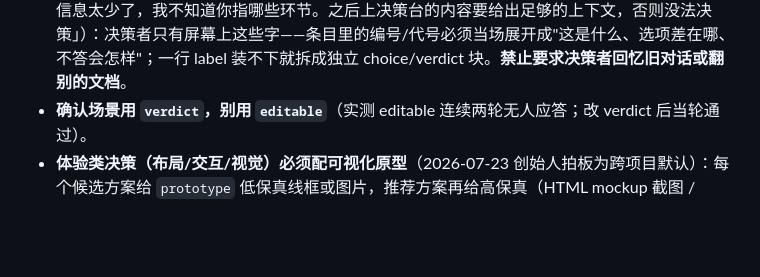
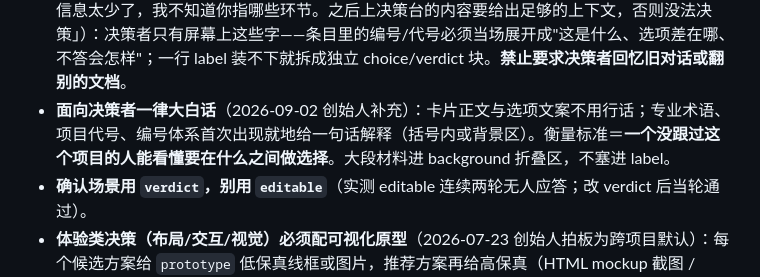
Before and after one commit to wangjialiang678/vibe-workbench, a Markdown page: integrations/claude-code/SKILL.md, the part around the change. GitHub-like rendering; blank space fills up the shorter version.

Commit message:
docs(skill): 决策卡语言规范补条——面向决策者一律大白话，术语/代号首现就地解释（创始人 2026-09-02 补充）
Co-Authored-By: Claude Fable 5 <noreply@anthropic.com>

```diff
--- a/integrations/claude-code/SKILL.md
+++ b/integrations/claude-code/SKILL.md
@@ -113,6 +113,7 @@ type 与字段：
 - **术语首次出现必须一句话解释**"这是什么、跟我有什么关系、不办会怎样"，否则用户回"没听懂"。同一概念全程同名。
 - **一块一问**：别把三个问题塞进一个 freetext。
 - **多条目清单（checklist）每一条同样要自带充分上下文**（2026-09-02 创始人反馈：「B21 给我的信息太少了，我不知道你指哪些环节。之后上决策台的内容要给出足够的上下文，否则没法决策」）：决策者只有屏幕上这些字——条目里的编号/代号必须当场展开成"这是什么、选项差在哪、不答会怎样"；一行 label 装不下就拆成独立 choice/verdict 块。**禁止要求决策者回忆旧对话或翻别的文档**。
+- **面向决策者一律大白话**（2026-09-02 创始人补充）：卡片正文与选项文案不用行话；专业术语、项目代号、编号体系首次出现就地给一句话解释（括号内或背景区）。衡量标准＝**一个没跟过这个项目的人能看懂要在什么之间做选择**。大段材料进 background 折叠区，不塞进 label。
 - **确认场景用 `verdict`，别用 `editable`**（实测 editable 连续两轮无人应答；改 verdict 后当轮通过）。
 - **体验类决策（布局/交互/视觉）必须配可视化原型**（2026-07-23 创始人拍板为跨项目默认）：每个候选方案给 `prototype` 低保真线框或图片，推荐方案再给高保真（HTML mockup 截图 / iframe，手机场景 `frame:"phone"`）；图上开放批注、表态走相邻 verdict/choice。**严禁 ASCII/框线字符画**（"你已经是在 html 里了"，比例字体下必散架，lint `ascii-art` 会警告）；流程示意用 mermaid diagram 块。
 - **默认给每个块打 `section` 类目**（需求/架构/UI 设计/交互设计/测试/风险，2026-07-23 创始人反馈"工作台本来有 tab 分类"后固化为默认）：带了 section 页面顶部才会出分面 tab 导航与未答角标；单一主题的短会话可省，超过 4 个块或跨类目时必打。
```
